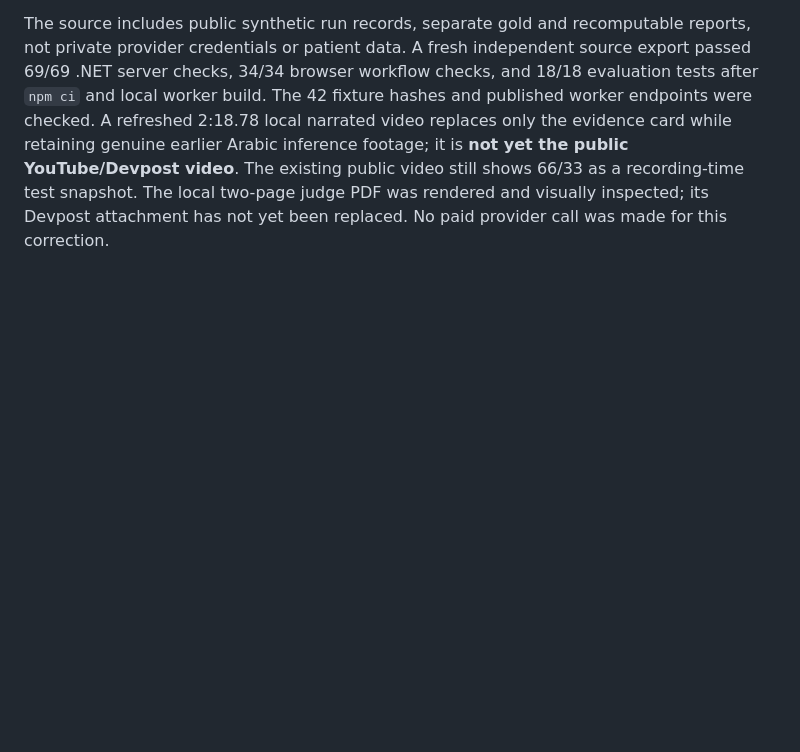
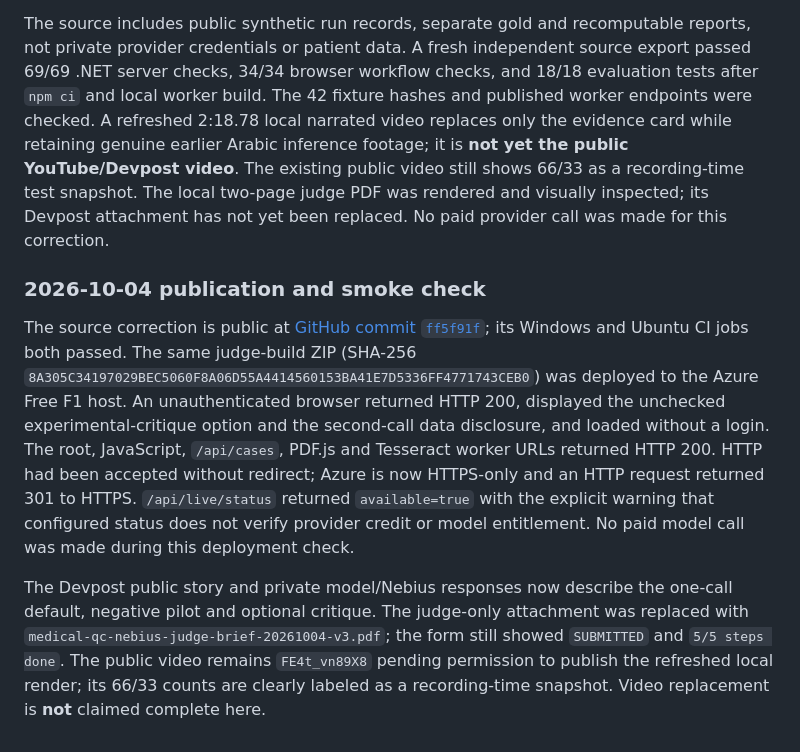
Before and after one commit to HyunStudio/MTQC-Medical-Translation-QC, a Markdown page: docs/web-demo/NEBIUS_SUBMISSION_STATUS_20260929.md, the part around the change. GitHub-like rendering; blank space fills up the shorter version.

Commit message:
Record deployed release and judge access checks

```diff
--- a/docs/web-demo/NEBIUS_SUBMISSION_STATUS_20260929.md
+++ b/docs/web-demo/NEBIUS_SUBMISSION_STATUS_20260929.md
@@ -58,3 +58,9 @@ The public app's persistent 100-provider-attempt ceiling, hourly counters, and s
 The paired pilot did not establish a benefit from the second Nemotron critique call: 0 extra localized detections on the three numeric/direction seeds, warnings 7→22, three false positives in limited adjudicated clean categories, and 0/2 negation detections in either arm. The document workbench therefore defaults to one translation call plus scoped deterministic checks. A second critique is an explicitly selected, unverified experimental option. The UI discloses that selecting it sends the approved text and draft to Nebius again. The default path now needs only one available durable attempt; the opt-in path reserves two.
 
 The source includes public synthetic run records, separate gold and recomputable reports, not private provider credentials or patient data. A fresh independent source export passed 69/69 .NET server checks, 34/34 browser workflow checks, and 18/18 evaluation tests after `npm ci` and local worker build. The 42 fixture hashes and published worker endpoints were checked. A refreshed 2:18.78 local narrated video replaces only the evidence card while retaining genuine earlier Arabic inference footage; it is **not yet the public YouTube/Devpost video**. The existing public video still shows 66/33 as a recording-time test snapshot. The local two-page judge PDF was rendered and visually inspected; its Devpost attachment has not yet been replaced. No paid provider call was made for this correction.
+
+### 2026-10-04 publication and smoke check
+
+The source correction is public at [GitHub commit `ff5f91f`](https://github.com/HyunStudio/MTQC-Medical-Translation-QC/commit/ff5f91f6145ea404e5ed03bc6aa9c84e94bcada9); its Windows and Ubuntu CI jobs both passed. The same judge-build ZIP (SHA-256 `8A305C34197029BEC5060F8A06D55A4414560153BA41E7D5336FF4771743CEB0`) was deployed to the Azure Free F1 host. An unauthenticated browser returned HTTP 200, displayed the unchecked experimental-critique option and the second-call data disclosure, and loaded without a login. The root, JavaScript, `/api/cases`, PDF.js and Tesseract worker URLs returned HTTP 200. HTTP had been accepted without redirect; Azure is now HTTPS-only and an HTTP request returned 301 to HTTPS. `/api/live/status` returned `available=true` with the explicit warning that configured status does not verify provider credit or model entitlement. No paid model call was made during this deployment check.
+
+The Devpost public story and private model/Nebius responses now describe the one-call default, negative pilot and optional critique. The judge-only attachment was replaced with `medical-qc-nebius-judge-brief-20261004-v3.pdf`; the form still showed `SUBMITTED` and `5/5 steps done`. The public video remains `FE4t_vn89X8` pending permission to publish the refreshed local render; its 66/33 counts are clearly labeled as a recording-time snapshot. Video replacement is **not** claimed complete here.
```
